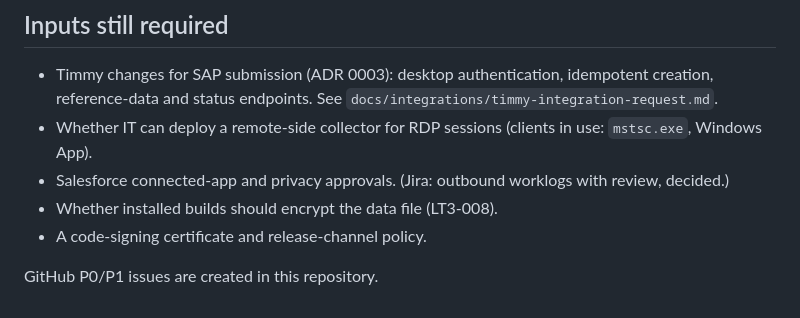
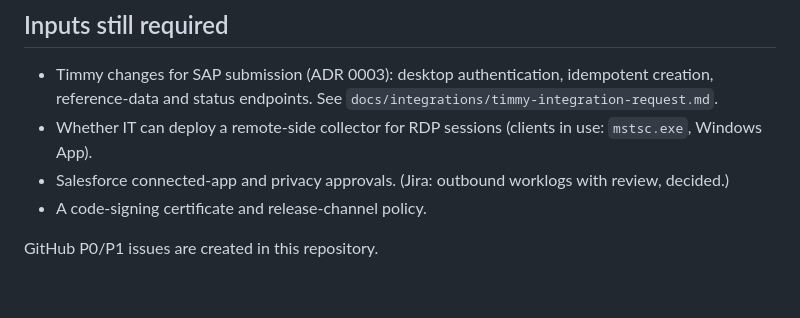
Before and after one commit to PolycarpusTack/LightTrack_v3, a Markdown page: docs/IMPLEMENTATION_STATUS.md, the part around the change. Rendered like a GitHub page.

Commit message:
Status: encryption decision is made (PR #4)
Co-Authored-By: Claude Opus 5.5 (1M context) <noreply@anthropic.com>

```diff
--- a/docs/IMPLEMENTATION_STATUS.md
+++ b/docs/IMPLEMENTATION_STATUS.md
@@ -57,7 +57,6 @@ The following work, previously assigned to `PolycarpusTack/lighttrack`, is now p
 - Timmy changes for SAP submission (ADR 0003): desktop authentication, idempotent creation, reference-data and status endpoints. See `docs/integrations/timmy-integration-request.md`.
 - Whether IT can deploy a remote-side collector for RDP sessions (clients in use: `mstsc.exe`, Windows App).
 - Salesforce connected-app and privacy approvals. (Jira: outbound worklogs with review, decided.)
-- Whether installed builds should encrypt the data file (LT3-008).
 - A code-signing certificate and release-channel policy.
 
 GitHub P0/P1 issues are created in this repository.
```
